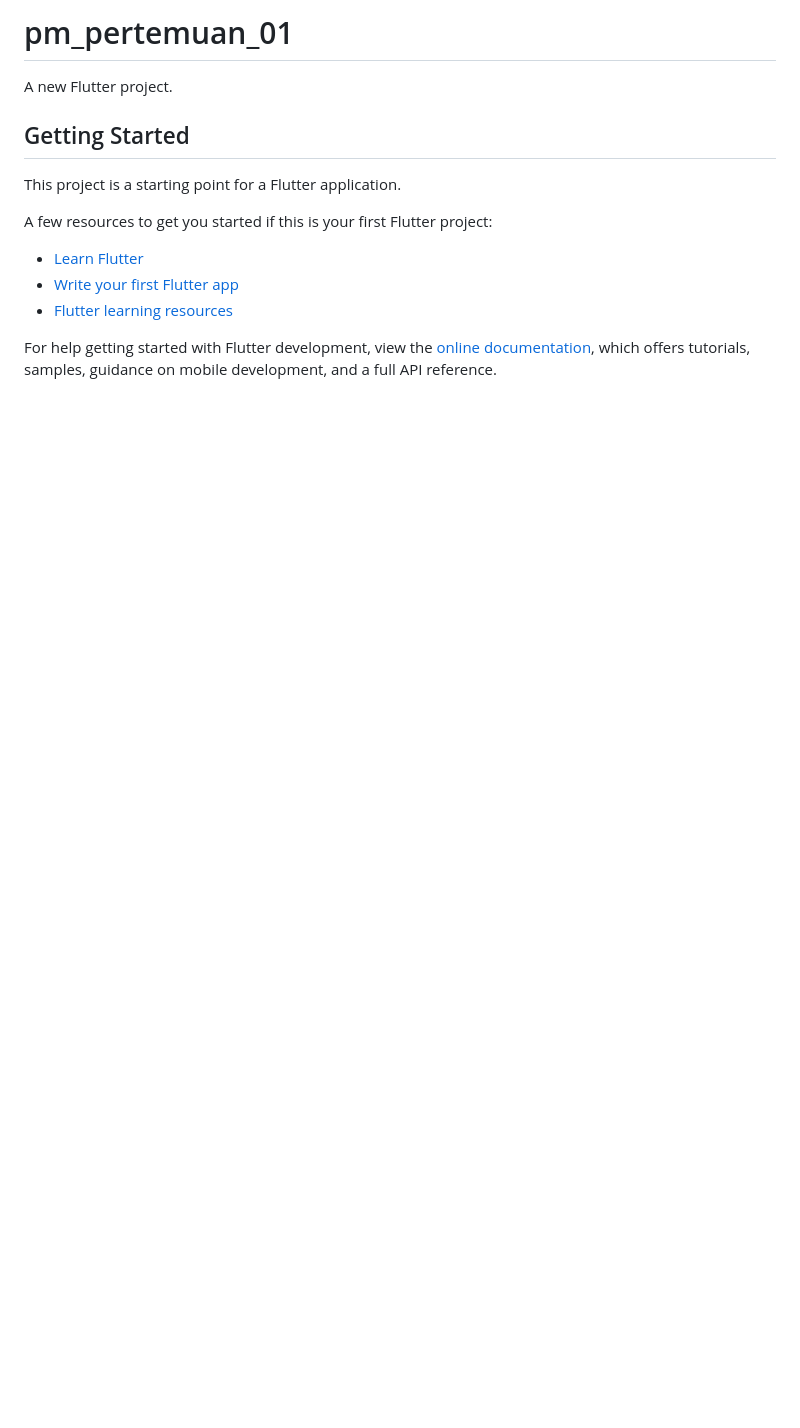
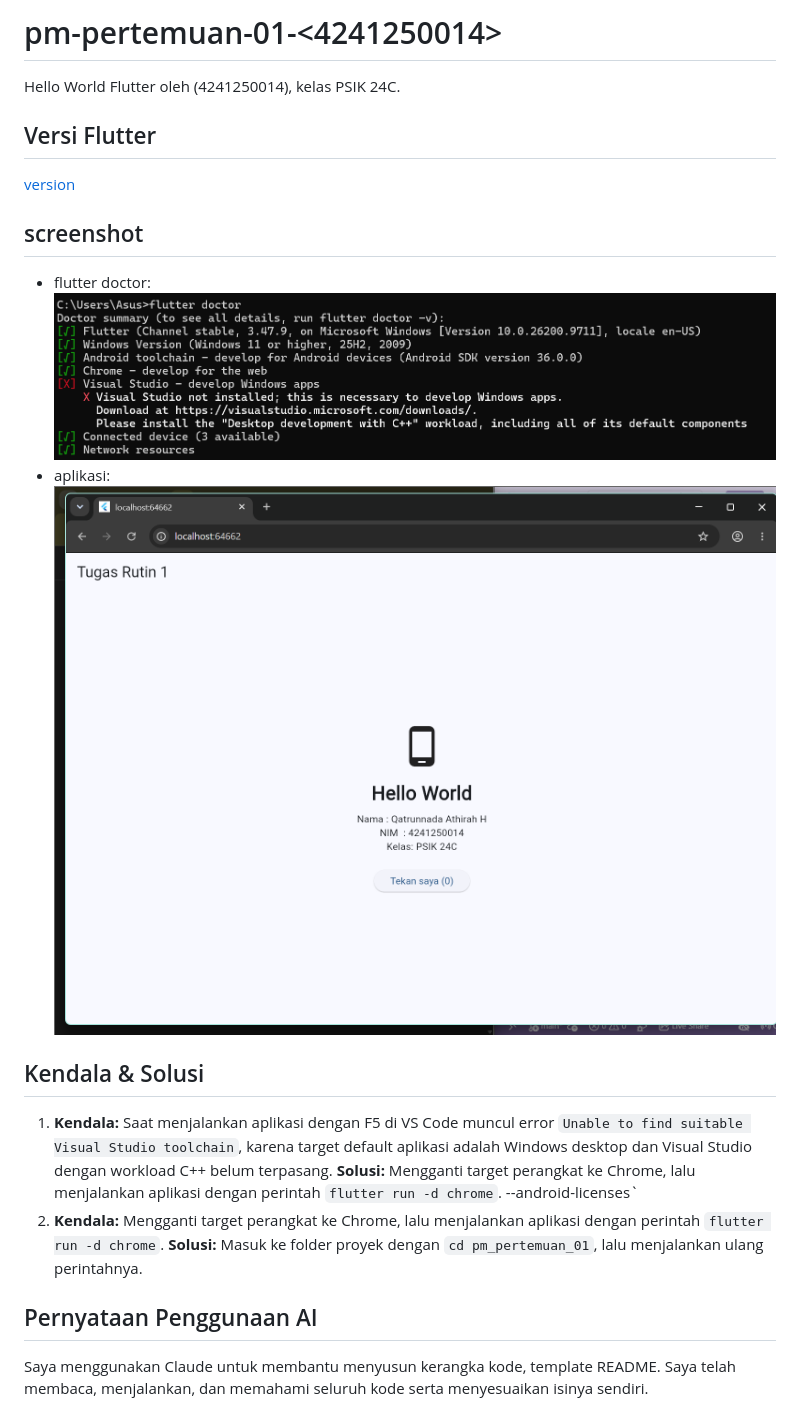
Before and after one commit to qatrunnadatrh/pm-pertemuan-01-4241250014, a Markdown page: README.md, the part around the change. Rendered like a GitHub page; pictures changed too: screenshot/app.png (added); blank space fills up the shorter version.

Commit message:
docs: tambah README dan screenshot

```diff
--- a/README.md
+++ b/README.md
@@ -1,17 +1,21 @@
-# pm_pertemuan_01
+# pm-pertemuan-01-<4241250014>
+Hello World Flutter oleh <QATRUNNADA ATHIRAH H> (4241250014), kelas PSIK 24C.
 
-A new Flutter project.
+## Versi Flutter
+[version](screenshot/version.png)
 
-## Getting Started
+## screenshot
+- flutter doctor: ![doctor](screenshot/doctor.png)
+- aplikasi: ![app](screenshot/app.png)
 
-This project is a starting point for a Flutter application.
 
-A few resources to get you started if this is your first Flutter project:
+## Kendala & Solusi
+1. **Kendala:** Saat menjalankan aplikasi dengan F5 di VS Code muncul error `Unable to find suitable Visual Studio toolchain`, karena target default aplikasi adalah Windows desktop dan Visual Studio dengan workload C++ belum terpasang.
+   **Solusi:** Mengganti target perangkat ke Chrome, lalu menjalankan aplikasi dengan perintah `flutter run -d chrome`. --android-licenses`
+2. **Kendala:** Mengganti target perangkat ke Chrome, lalu menjalankan aplikasi dengan perintah `flutter run -d chrome`.
+   **Solusi:** Masuk ke folder proyek dengan `cd pm_pertemuan_01`, lalu menjalankan ulang perintahnya.
 
-- [Learn Flutter](https://docs.flutter.dev/get-started/learn-flutter)
-- [Write your first Flutter app](https://docs.flutter.dev/get-started/codelab)
-- [Flutter learning resources](https://docs.flutter.dev/reference/learning-resources)
-
-For help getting started with Flutter development, view the
-[online documentation](https://docs.flutter.dev/), which offers tutorials,
-samples, guidance on mobile development, and a full API reference.
+## Pernyataan Penggunaan AI
+Saya menggunakan Claude untuk membantu menyusun kerangka kode,
+template README. Saya telah membaca, menjalankan, dan memahami
+seluruh kode serta menyesuaikan isinya sendiri.
```
Also changed, not shown: screenshot/doctor.png (renamed from screenshoot/doctor.png), screenshot/version.png (renamed from screenshoot/version.png).
